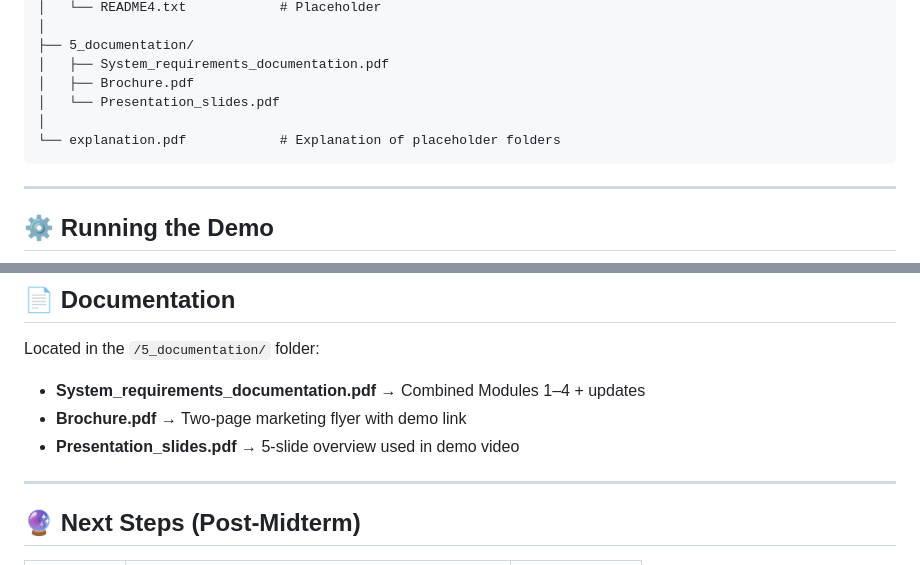
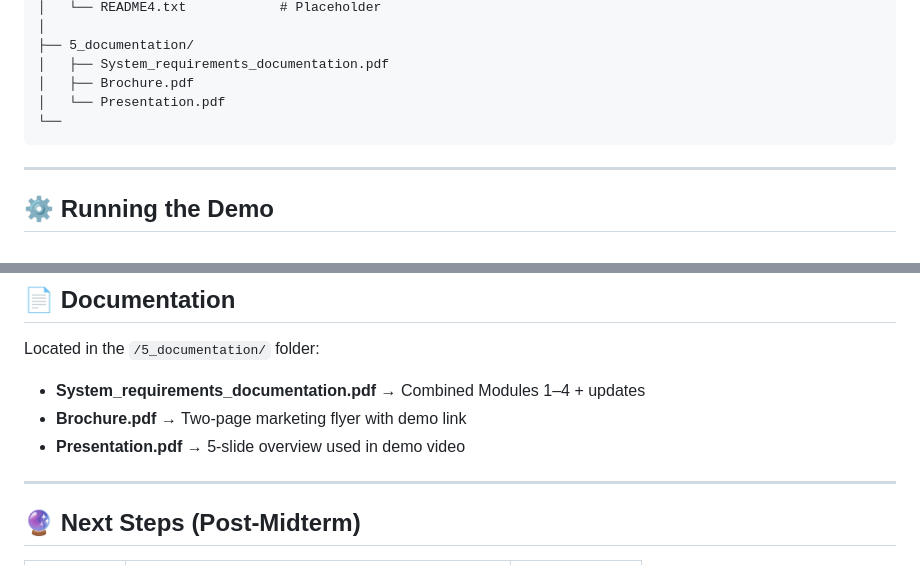
Before and after one commit to thekrissybrown/YouthSafetySignal_Midterm_KrissyBrown, a Markdown page: 5_documentation/README.md, 2 parts joined by grey strips. Rendered like a GitHub page.

Commit message:
Update presentation file name in README
Replaced 'Presentation_slides.pdf' with 'Presentation.pdf' in documentation.

`````diff
--- a/5_documentation/README.md
+++ b/5_documentation/README.md
@@ -64,9 +64,8 @@ YouthSafetySignal_Midterm_KrissyBrown/
 ├── 5_documentation/
 │   ├── System_requirements_documentation.pdf
 │   ├── Brochure.pdf
-│   └── Presentation_slides.pdf
-│
-└── explanation.pdf            # Explanation of placeholder folders
+│   └── Presentation.pdf
+└──
 ````
 
 ---
@@ -118,7 +117,7 @@ Located in the `/5_documentation/` folder:
 
 * **System_requirements_documentation.pdf** → Combined Modules 1–4 + updates
 * **Brochure.pdf** → Two-page marketing flyer with demo link
-* **Presentation_slides.pdf** → 5-slide overview used in demo video
+* **Presentation.pdf** → 5-slide overview used in demo video
 
 ---
 
`````
